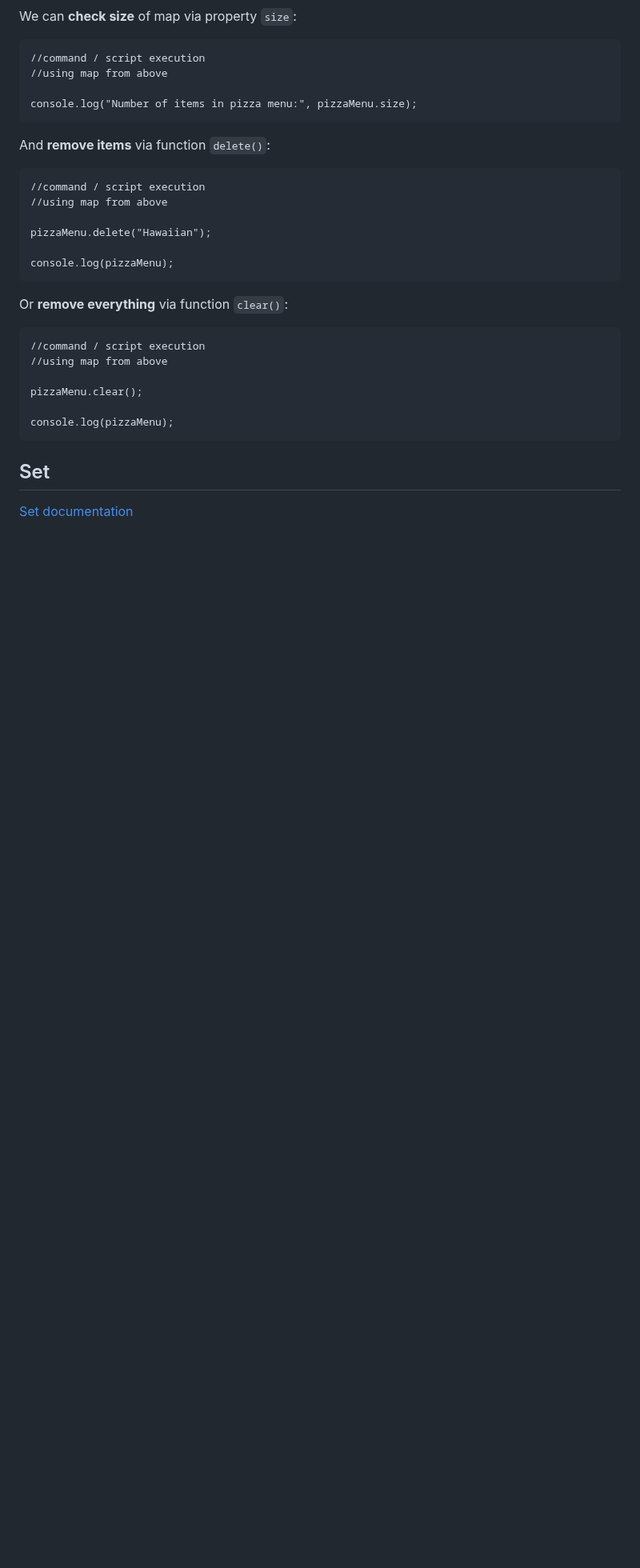
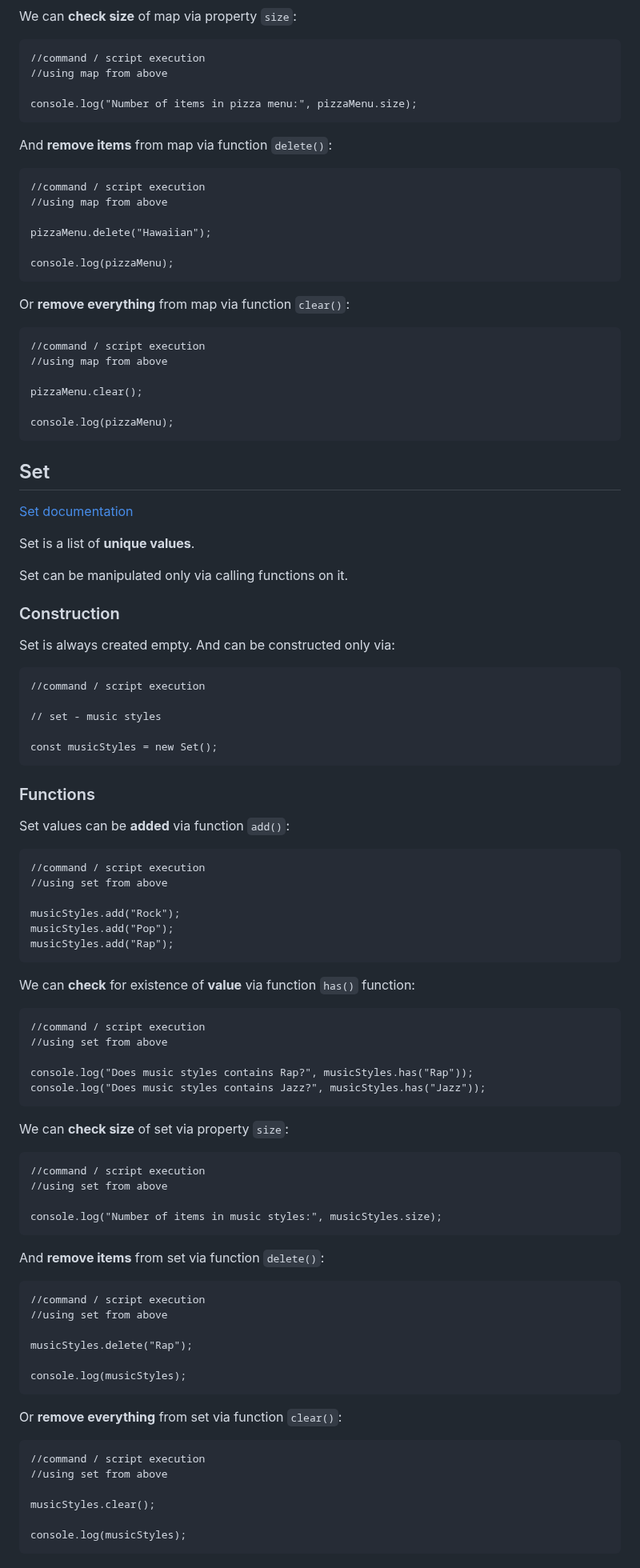
Before and after one commit to Lachtan9K/spselit-javascript, a Markdown page: 07-Collections.md, the part around the change. Shown at 80% size. GitHub-like rendering; blank space fills up the shorter version.

Commit message:
Add content for set in collections

```diff
--- a/07-Collections.md
+++ b/07-Collections.md
@@ -135,7 +135,7 @@ We can **check size** of map via property `size`:
 
     console.log("Number of items in pizza menu:", pizzaMenu.size);
 
-And **remove items** via function `delete()`:
+And **remove items** from map via function `delete()`:
 
     //command / script execution
     //using map from above
@@ -144,7 +144,7 @@ And **remove items** via function `delete()`:
 
     console.log(pizzaMenu);
 
-Or **remove everything** via function `clear()`:
+Or **remove everything** from map via function `clear()`:
 
     //command / script execution
     //using map from above
@@ -156,3 +156,61 @@ Or **remove everything** via function `clear()`:
 ## Set
 
 [Set documentation](https://developer.mozilla.org/en-US/docs/Web/JavaScript/Reference/Global_Objects/Set)
+
+Set is a list of **unique values**.
+
+Set can be manipulated only via calling functions on it.
+
+### Construction
+
+Set is always created empty. And can be constructed only via:
+
+    //command / script execution
+
+    // set - music styles
+
+    const musicStyles = new Set();
+
+### Functions
+
+Set values can be **added** via function `add()`:
+
+    //command / script execution
+    //using set from above
+
+    musicStyles.add("Rock");
+    musicStyles.add("Pop");
+    musicStyles.add("Rap");
+
+We can **check** for existence of **value** via function `has()` function:
+
+    //command / script execution
+    //using set from above
+
+    console.log("Does music styles contains Rap?", musicStyles.has("Rap"));
+    console.log("Does music styles contains Jazz?", musicStyles.has("Jazz"));
+
+We can **check size** of set via property `size`:
+
+    //command / script execution
+    //using set from above
+
+    console.log("Number of items in music styles:", musicStyles.size);
+
+And **remove items** from set via function `delete()`:
+
+    //command / script execution
+    //using set from above
+
+    musicStyles.delete("Rap");
+
+    console.log(musicStyles);
+
+Or **remove everything** from set via function `clear()`:
+
+    //command / script execution
+    //using set from above
+
+    musicStyles.clear();
+
+    console.log(musicStyles);
```
